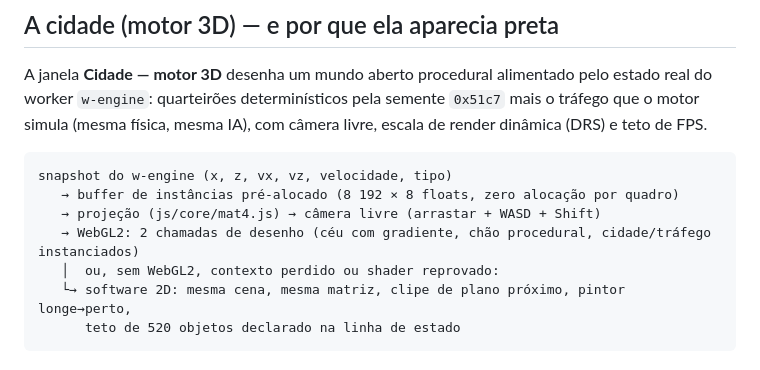
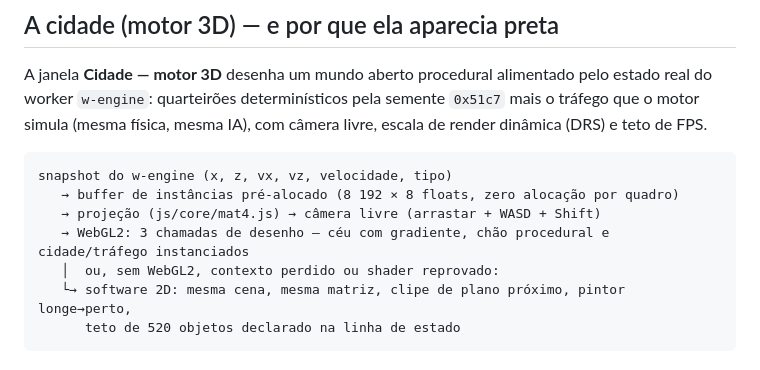
Before and after one commit to venomtids/ps2navegator, a Markdown page: nucleo/README.md, the part around the change. Drawn GitHub-style.

Commit message:
README: corrige a contagem de chamadas de desenho do caminho WebGL2 (são 3: céu, chão e cena instanciada)
Co-authored-by: arena-agent <297053741+arena-agent@users.noreply.github.com>

```diff
--- a/nucleo/README.md
+++ b/nucleo/README.md
@@ -174,7 +174,7 @@ teto de FPS.
 snapshot do w-engine (x, z, vx, vz, velocidade, tipo)
    → buffer de instâncias pré-alocado (8 192 × 8 floats, zero alocação por quadro)
    → projeção (js/core/mat4.js) → câmera livre (arrastar + WASD + Shift)
-   → WebGL2: 2 chamadas de desenho (céu com gradiente, chão procedural, cidade/tráfego instanciados)
+   → WebGL2: 3 chamadas de desenho — céu com gradiente, chão procedural e cidade/tráfego instanciados
    │  ou, sem WebGL2, contexto perdido ou shader reprovado:
    └→ software 2D: mesma cena, mesma matriz, clipe de plano próximo, pintor longe→perto,
       teto de 520 objetos declarado na linha de estado
```
